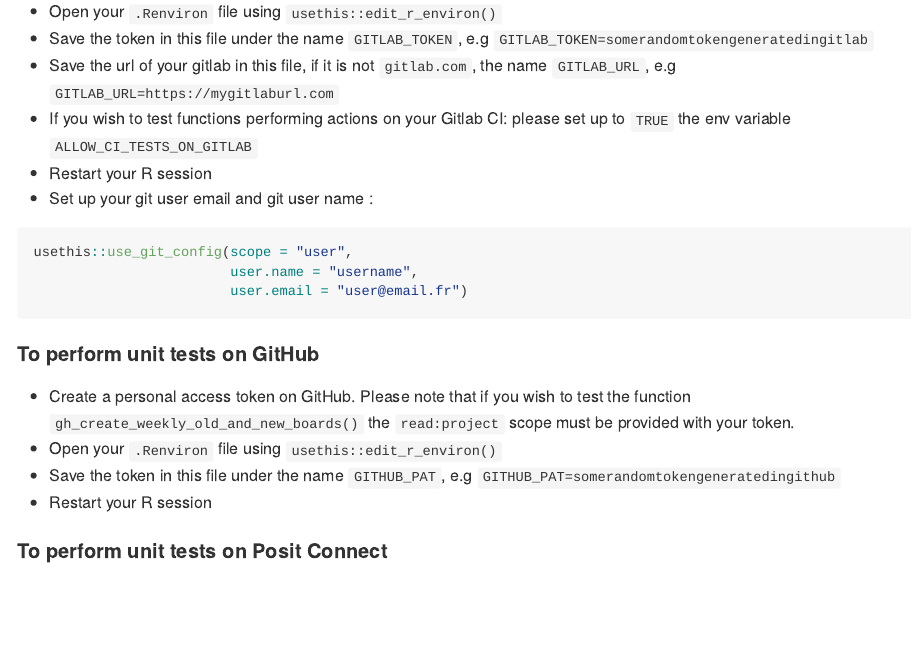
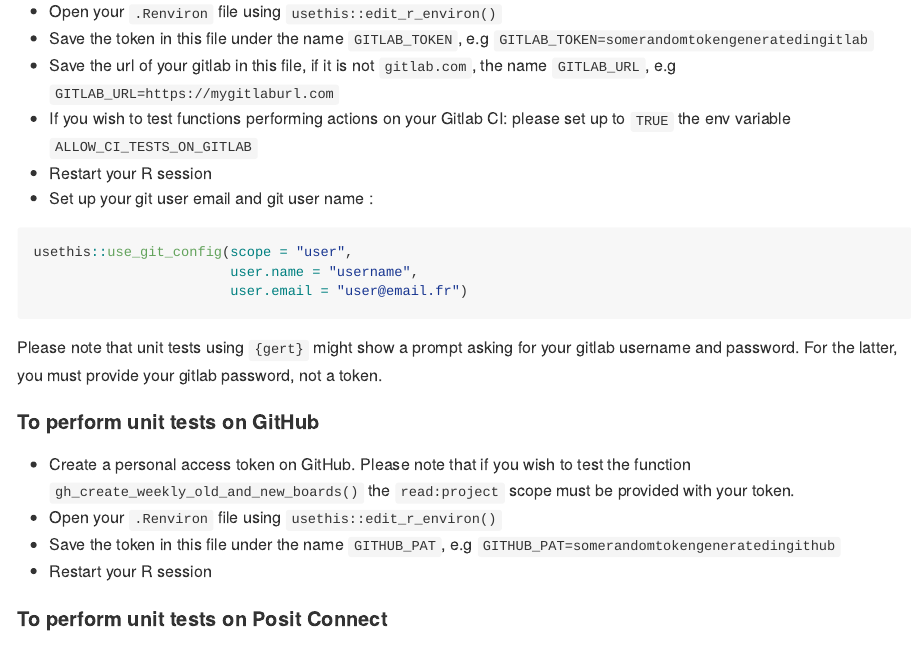
Before and after one commit to ThinkR-open/lozen, an R Markdown document (README.Rmd): the page in a window 1100 px wide, from 2250 px down. Rendered offline with R 4.5, knitr and Pandoc, with nearby package versions; badge pictures from the web are left out.

Commit message:
doc: Added info regarding {gert}
tags: doc

Why?

-

What?

-

Issues

issue #1

````diff
--- a/README.Rmd
+++ b/README.Rmd
@@ -121,6 +121,8 @@ usethis::use_git_config(scope = "user",
                         user.email = "user@email.fr")
 ```
 
+Please note that unit tests using `{gert}` might show a prompt asking for your gitlab username and password. For the latter, you must provide your gitlab password, not a token.
+
 #### To perform unit tests on GitHub
 
 - Create a personal access token on GitHub. Please note that if you wish to test the function `gh_create_weekly_old_and_new_boards()` the `read:project` scope must be provided with your token.
````
Also changed, not shown: README.md.
